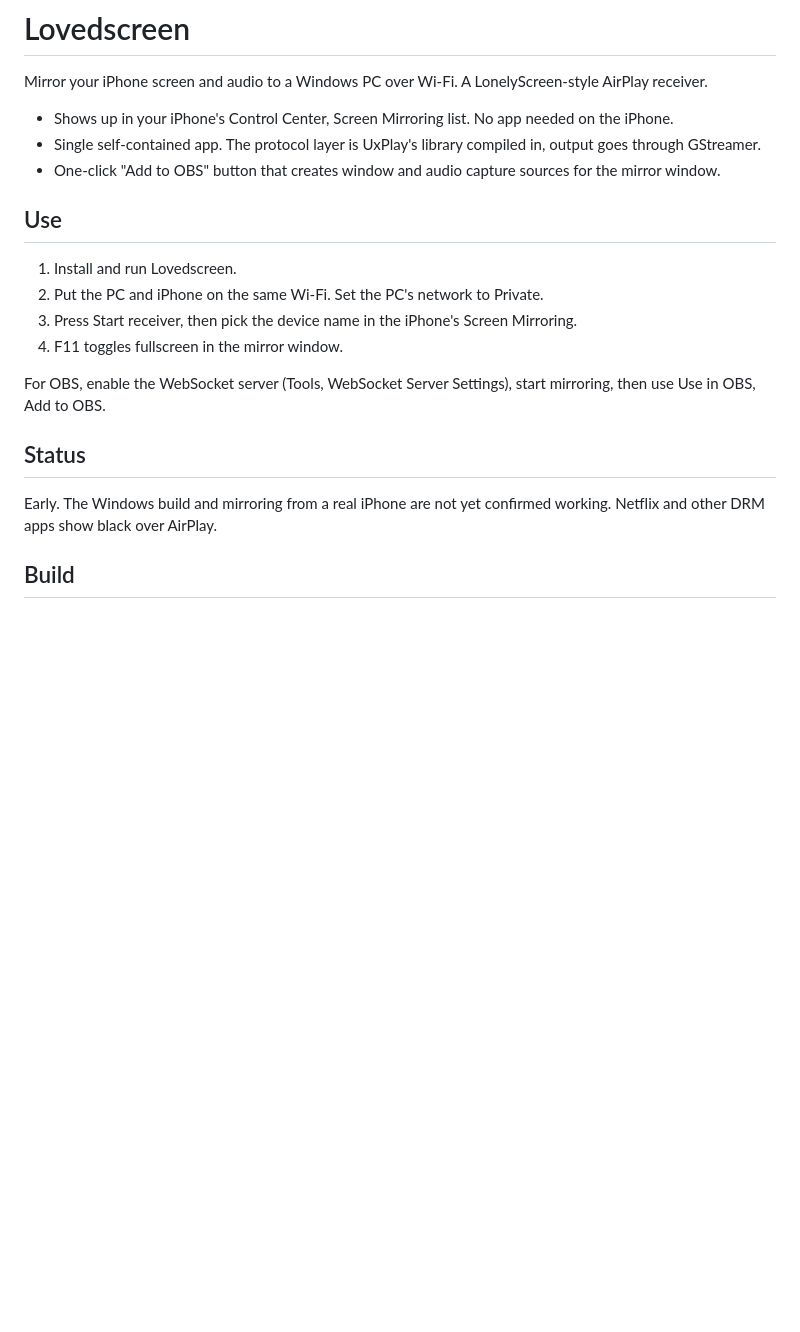
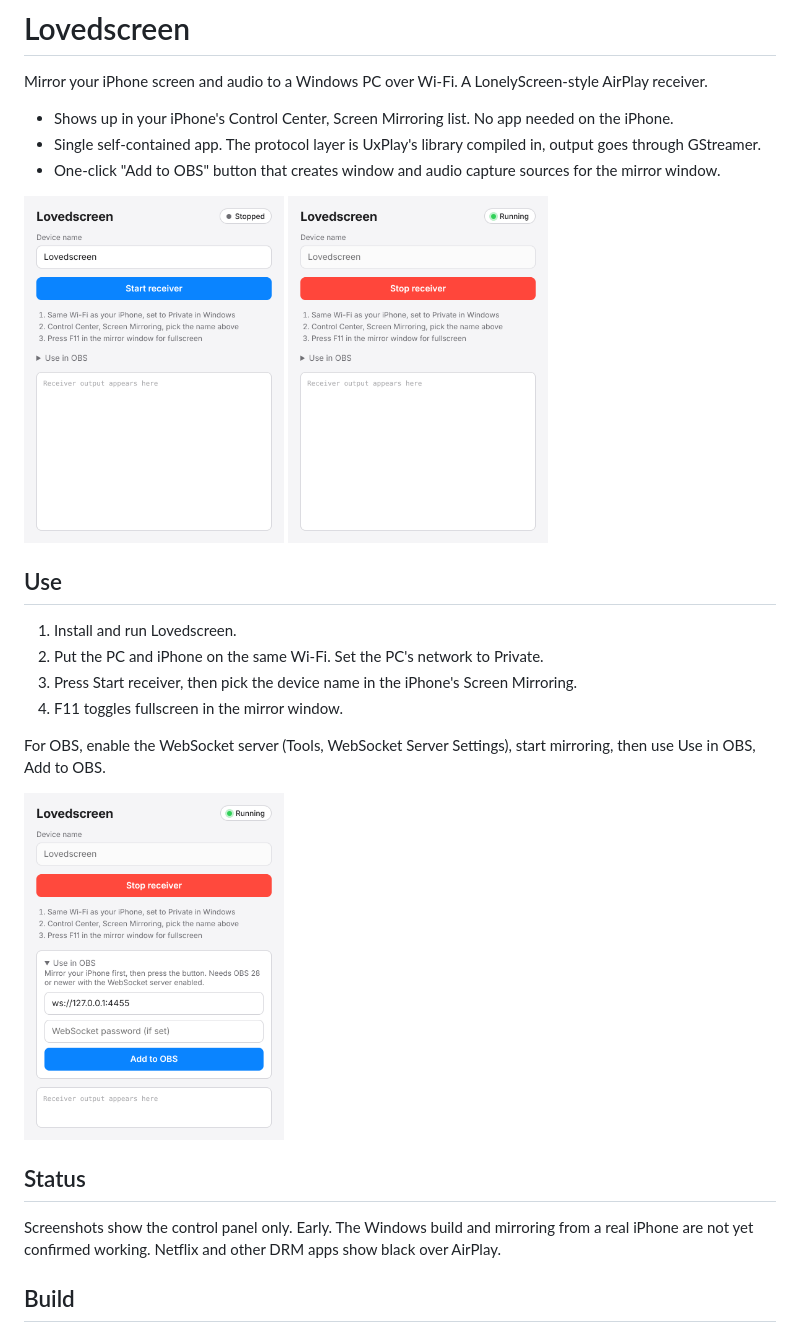
Before and after one commit to SunnybeeXD/Lovedscreen, a Markdown page: README.md, the part around the change. GitHub-like rendering; pictures changed too: docs/ui-obs.png (added), docs/ui-running.png (added), docs/ui-stopped.png (added); blank space fills up the shorter version.

Commit message:
Add screenshots to README, fix OBS panel layout
Co-Authored-By: Claude Sonnet 5.5 <noreply@anthropic.com>
Claude-Session: https://claude.ai/code/session_01QD2u5FqxcN2mS5mnGE3j4Q

```diff
--- a/README.md
+++ b/README.md
@@ -5,6 +5,8 @@ Mirror your iPhone screen and audio to a Windows PC over Wi-Fi. A LonelyScreen-s
 - Shows up in your iPhone's Control Center, Screen Mirroring list. No app needed on the iPhone.
 - Single self-contained app. The protocol layer is UxPlay's library compiled in, output goes through GStreamer.
 - One-click "Add to OBS" button that creates window and audio capture sources for the mirror window.
+
+<img src="docs/ui-stopped.png" width="260"> <img src="docs/ui-running.png" width="260">
 
 ## Use
 
@@ -15,9 +17,11 @@ Mirror your iPhone screen and audio to a Windows PC over Wi-Fi. A LonelyScreen-s
 
 For OBS, enable the WebSocket server (Tools, WebSocket Server Settings), start mirroring, then use Use in OBS, Add to OBS.
 
+<img src="docs/ui-obs.png" width="260">
+
 ## Status
 
-Early. The Windows build and mirroring from a real iPhone are not yet confirmed working. Netflix and other DRM apps show black over AirPlay.
+Screenshots show the control panel only. Early. The Windows build and mirroring from a real iPhone are not yet confirmed working. Netflix and other DRM apps show black over AirPlay.
 
 ## Build
 
```
Also changed, not shown: 1 other file.
